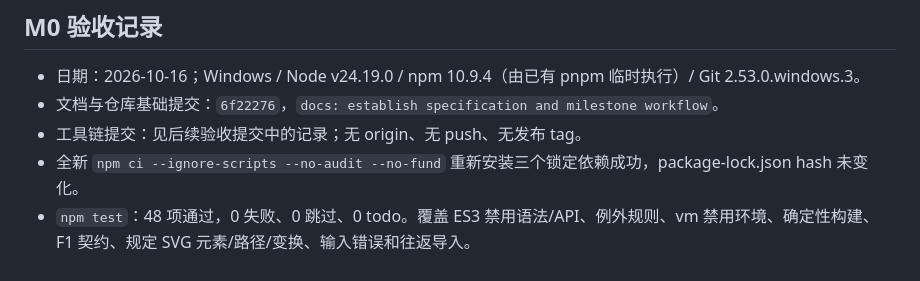
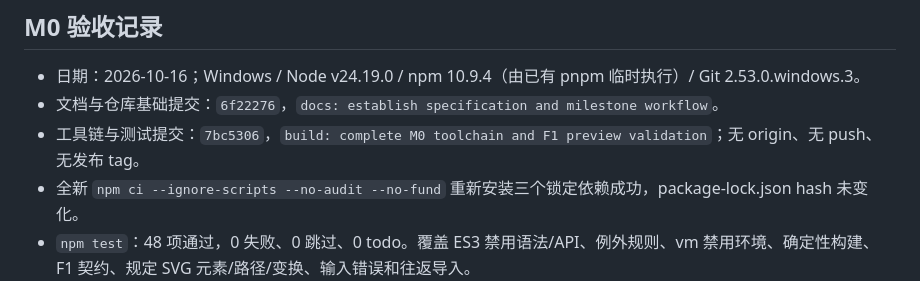
Before and after one commit to diseno1210/logo-guides-illustrator, a Markdown page: docs/STATUS.md, the part around the change. Drawn GitHub-style.

Commit message:
docs: record accepted M0 implementation commit

```diff
--- a/docs/STATUS.md
+++ b/docs/STATUS.md
@@ -25,7 +25,7 @@
 
 - 日期：2026-10-16；Windows / Node v24.19.0 / npm 10.9.4（由已有 pnpm 临时执行）/ Git 2.53.0.windows.3。
 - 文档与仓库基础提交：`6f22276`，`docs: establish specification and milestone workflow`。
-- 工具链提交：见后续验收提交中的记录；无 origin、无 push、无发布 tag。
+- 工具链与测试提交：`7bc5306`，`build: complete M0 toolchain and F1 preview validation`；无 origin、无 push、无发布 tag。
 - 全新 `npm ci --ignore-scripts --no-audit --no-fund` 重新安装三个锁定依赖成功，package-lock.json hash 未变化。
 - `npm test`：48 项通过，0 失败、0 跳过、0 todo。覆盖 ES3 禁用语法/API、例外规则、vm 禁用环境、确定性构建、F1 契约、规定 SVG 元素/路径/变换、输入错误和往返导入。
 - `npm run build` 与 `npm run check:es3`：`dist/scripts/LogoGuides_Generate.jsx` 全 ASCII，ES3 通过；在带 app 访问陷阱的 vm 中只弹阶段提示，不访问宿主且不泄露 LG 全局。
```
